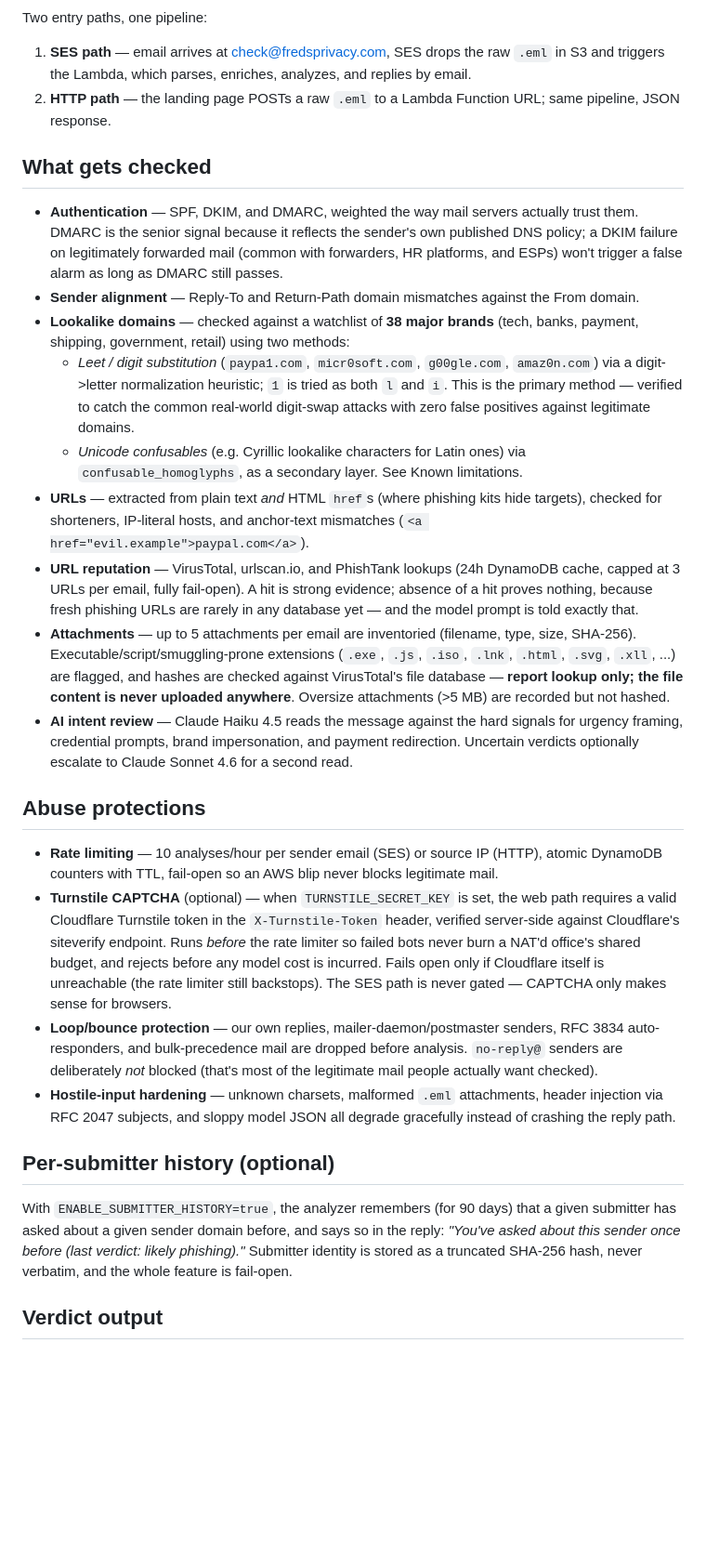
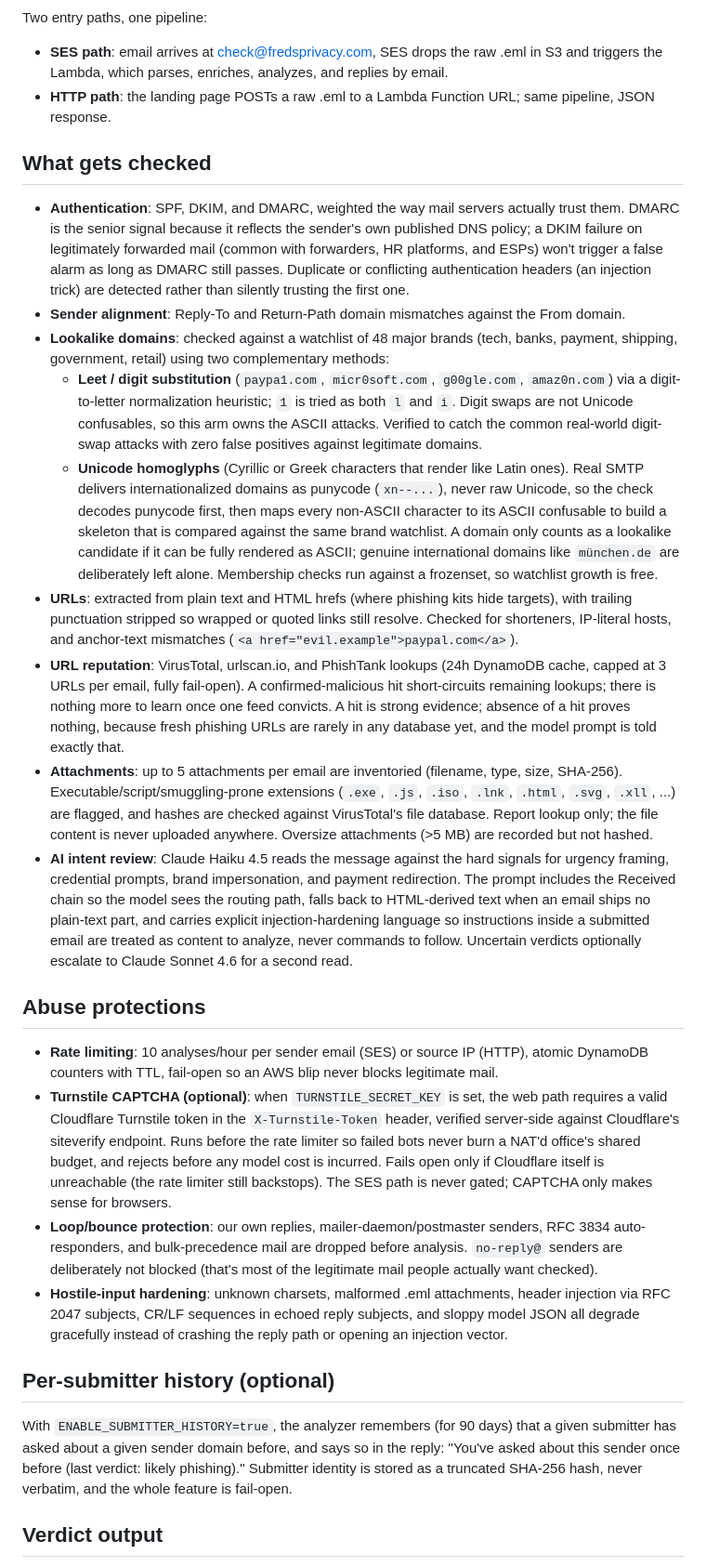
Before and after one commit to fredpord3/phish-analyzer, a Markdown page: README.md, the part around one of its changes. Shown at 93% size. Rendered like a GitHub page; blank space fills up the shorter version.

Commit message:
Refactor README.md for clarity and consistency
Updated README.md for clarity and consistency, including improvements to formatting and details on features, architecture, and privacy notes.

```diff
--- a/README.md
+++ b/README.md
@@ -30,75 +9,30 @@ flowchart LR
 Two entry paths, one pipeline:
 
-1. **SES path** — email arrives at check@fredsprivacy.com, SES drops the raw
-   `.eml` in S3 and triggers the Lambda, which parses, enriches, analyzes, and
-   replies by email.
-2. **HTTP path** — the landing page POSTs a raw `.eml` to a Lambda Function
-   URL; same pipeline, JSON response.
+- **SES path**: email arrives at check@fredsprivacy.com, SES drops the raw .eml in S3 and triggers the Lambda, which parses, enriches, analyzes, and replies by email.
+- **HTTP path**: the landing page POSTs a raw .eml to a Lambda Function URL; same pipeline, JSON response.
 
 ## What gets checked
 
-- **Authentication** — SPF, DKIM, and DMARC, weighted the way mail servers
-  actually trust them. DMARC is the senior signal because it reflects the
-  sender's own published DNS policy; a DKIM failure on legitimately forwarded
-  mail (common with forwarders, HR platforms, and ESPs) won't trigger a false
-  alarm as long as DMARC still passes.
-- **Sender alignment** — Reply-To and Return-Path domain mismatches against
-  the From domain.
-- **Lookalike domains** — checked against a watchlist of **38 major brands**
-  (tech, banks, payment, shipping, government, retail) using two methods:
-  - *Leet / digit substitution* (`paypa1.com`, `micr0soft.com`, `g00gle.com`,
-    `amaz0n.com`) via a digit->letter normalization heuristic; `1` is tried as
-    both `l` and `i`. This is the primary method — verified to catch the common
-    real-world digit-swap attacks with zero false positives against legitimate
-    domains.
-  - *Unicode confusables* (e.g. Cyrillic lookalike characters for Latin ones)
-    via `confusable_homoglyphs`, as a secondary layer. See Known limitations.
-- **URLs** — extracted from plain text *and* HTML `href`s (where phishing kits
-  hide targets), checked for shorteners, IP-literal hosts, and anchor-text
-  mismatches (`<a href="evil.example">paypal.com</a>`).
-- **URL reputation** — VirusTotal, urlscan.io, and PhishTank lookups (24h
-  DynamoDB cache, capped at 3 URLs per email, fully fail-open). A hit is strong
-  evidence; absence of a hit proves nothing, because fresh phishing URLs are
-  rarely in any database yet — and the model prompt is told exactly that.
-- **Attachments** — up to 5 attachments per email are inventoried (filename,
-  type, size, SHA-256). Executable/script/smuggling-prone extensions (`.exe`,
-  `.js`, `.iso`, `.lnk`, `.html`, `.svg`, `.xll`, ...) are flagged, and hashes
-  are checked against VirusTotal's file database — **report lookup only; the
-  file content is never uploaded anywhere**. Oversize attachments (>5 MB) are
-  recorded but not hashed.
-- **AI intent review** — Claude Haiku 4.5 reads the message against the hard
-  signals for urgency framing, credential prompts, brand impersonation, and
-  payment redirection. Uncertain verdicts optionally escalate to Claude
-  Sonnet 4.6 for a second read.
+- **Authentication**: SPF, DKIM, and DMARC, weighted the way mail servers actually trust them. DMARC is the senior signal because it reflects the sender's own published DNS policy; a DKIM failure on legitimately forwarded mail (common with forwarders, HR platforms, and ESPs) won't trigger a false alarm as long as DMARC still passes. Duplicate or conflicting authentication headers (an injection trick) are detected rather than silently trusting the first one.
+- **Sender alignment**: Reply-To and Return-Path domain mismatches against the From domain.
+- **Lookalike domains**: checked against a watchlist of 48 major brands (tech, banks, payment, shipping, government, retail) using two complementary methods:
+  - **Leet / digit substitution** (`paypa1.com`, `micr0soft.com`, `g00gle.com`, `amaz0n.com`) via a digit-to-letter normalization heuristic; `1` is tried as both `l` and `i`. Digit swaps are not Unicode confusables, so this arm owns the ASCII attacks. Verified to catch the common real-world digit-swap attacks with zero false positives against legitimate domains.
+  - **Unicode homoglyphs** (Cyrillic or Greek characters that render like Latin ones). Real SMTP delivers internationalized domains as punycode (`xn--...`), never raw Unicode, so the check decodes punycode first, then maps every non-ASCII character to its ASCII confusable to build a skeleton that is compared against the same brand watchlist. A domain only counts as a lookalike candidate if it can be fully rendered as ASCII; genuine international domains like `münchen.de` are deliberately left alone. Membership checks run against a frozenset, so watchlist growth is free.
+- **URLs**: extracted from plain text and HTML hrefs (where phishing kits hide targets), with trailing punctuation stripped so wrapped or quoted links still resolve. Checked for shorteners, IP-literal hosts, and anchor-text mismatches (`<a href="evil.example">paypal.com</a>`).
+- **URL reputation**: VirusTotal, urlscan.io, and PhishTank lookups (24h DynamoDB cache, capped at 3 URLs per email, fully fail-open). A confirmed-malicious hit short-circuits remaining lookups; there is nothing more to learn once one feed convicts. A hit is strong evidence; absence of a hit proves nothing, because fresh phishing URLs are rarely in any database yet, and the model prompt is told exactly that.
+- **Attachments**: up to 5 attachments per email are inventoried (filename, type, size, SHA-256). Executable/script/smuggling-prone extensions (`.exe`, `.js`, `.iso`, `.lnk`, `.html`, `.svg`, `.xll`, ...) are flagged, and hashes are checked against VirusTotal's file database. Report lookup only; the file content is never uploaded anywhere. Oversize attachments (>5 MB) are recorded but not hashed.
+- **AI intent review**: Claude Haiku 4.5 reads the message against the hard signals for urgency framing, credential prompts, brand impersonation, and payment redirection. The prompt includes the Received chain so the model sees the routing path, falls back to HTML-derived text when an email ships no plain-text part, and carries explicit injection-hardening language so instructions inside a submitted email are treated as content to analyze, never commands to follow. Uncertain verdicts optionally escalate to Claude Sonnet 4.6 for a second read.
 
 ## Abuse protections
 
-- **Rate limiting** — 10 analyses/hour per sender email (SES) or source IP
-  (HTTP), atomic DynamoDB counters with TTL, fail-open so an AWS blip never
-  blocks legitimate mail.
-- **Turnstile CAPTCHA** (optional) — when `TURNSTILE_SECRET_KEY` is set, the
-  web path requires a valid Cloudflare Turnstile token in the
-  `X-Turnstile-Token` header, verified server-side against Cloudflare's
-  siteverify endpoint. Runs *before* the rate limiter so failed bots never
-  burn a NAT'd office's shared budget, and rejects before any model cost is
-  incurred. Fails open only if Cloudflare itself is unreachable (the rate
-  limiter still backstops). The SES path is never gated — CAPTCHA only makes
-  sense for browsers.
-- **Loop/bounce protection** — our own replies, mailer-daemon/postmaster
-  senders, RFC 3834 auto-responders, and bulk-precedence mail are dropped
-  before analysis. `no-reply@` senders are deliberately *not* blocked (that's
-  most of the legitimate mail people actually want checked).
-- **Hostile-input hardening** — unknown charsets, malformed `.eml`
-  attachments, header injection via RFC 2047 subjects, and sloppy model JSON
-  all degrade gracefully instead of crashing the reply path.
+- **Rate limiting**: 10 analyses/hour per sender email (SES) or source IP (HTTP), atomic DynamoDB counters with TTL, fail-open so an AWS blip never blocks legitimate mail.
+- **Turnstile CAPTCHA (optional)**: when `TURNSTILE_SECRET_KEY` is set, the web path requires a valid Cloudflare Turnstile token in the `X-Turnstile-Token` header, verified server-side against Cloudflare's siteverify endpoint. Runs before the rate limiter so failed bots never burn a NAT'd office's shared budget, and rejects before any model cost is incurred. Fails open only if Cloudflare itself is unreachable (the rate limiter still backstops). The SES path is never gated; CAPTCHA only makes sense for browsers.
+- **Loop/bounce protection**: our own replies, mailer-daemon/postmaster senders, RFC 3834 auto-responders, and bulk-precedence mail are dropped before analysis. `no-reply@` senders are deliberately not blocked (that's most of the legitimate mail people actually want checked).
+- **Hostile-input hardening**: unknown charsets, malformed .eml attachments, header injection via RFC 2047 subjects, CR/LF sequences in echoed reply subjects, and sloppy model JSON all degrade gracefully instead of crashing the reply path or opening an injection vector.
 
 ## Per-submitter history (optional)
 
-With `ENABLE_SUBMITTER_HISTORY=true`, the analyzer remembers (for 90 days)
-that a given submitter has asked about a given sender domain before, and says
-so in the reply: *"You've asked about this sender once before (last verdict:
-likely phishing)."* Submitter identity is stored as a truncated SHA-256 hash,
-never verbatim, and the whole feature is fail-open.
+With `ENABLE_SUBMITTER_HISTORY=true`, the analyzer remembers (for 90 days) that a given submitter has asked about a given sender domain before, and says so in the reply: "You've asked about this sender once before (last verdict: likely phishing)." Submitter identity is stored as a truncated SHA-256 hash, never verbatim, and the whole feature is fail-open.
 
 ## Verdict output
 
```
Also changed, not shown: other parts of README.md (+43 -83 lines).
